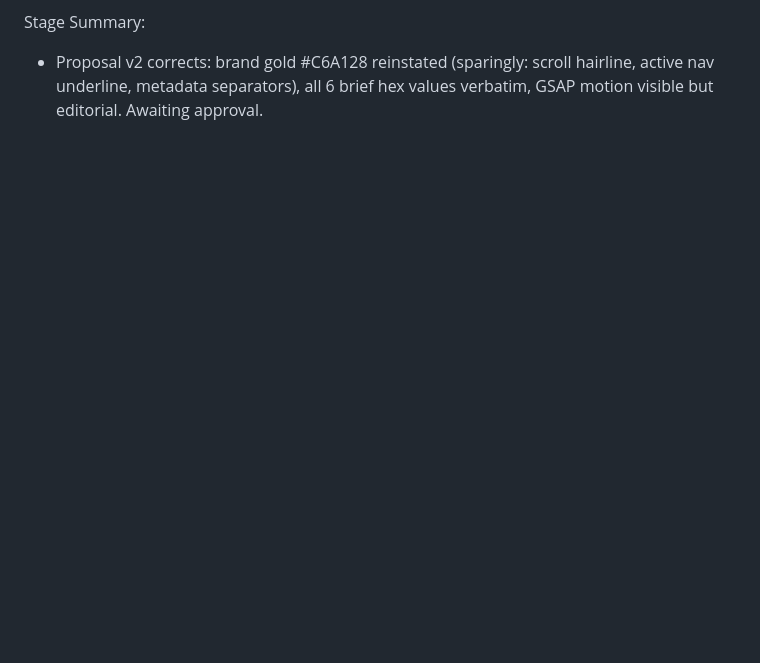
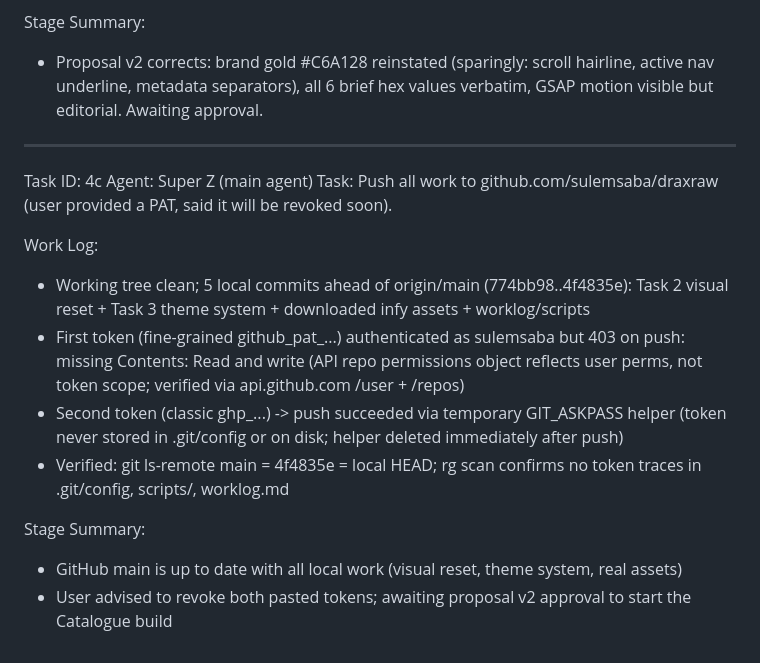
Before and after one commit to sulemsaba/draxraw, a Markdown page: worklog.md, the part around the change. Drawn GitHub-style; blank space fills up the shorter version.

Commit message:
7aac9937-536a-4c72-93d0-8d0c8bc49293

```diff
--- a/worklog.md
+++ b/worklog.md
@@ -86,3 +86,17 @@ Work Log:
 
 Stage Summary:
 - Proposal v2 corrects: brand gold #C6A128 reinstated (sparingly: scroll hairline, active nav underline, metadata separators), all 6 brief hex values verbatim, GSAP motion visible but editorial. Awaiting approval.
+---
+Task ID: 4c
+Agent: Super Z (main agent)
+Task: Push all work to github.com/sulemsaba/draxraw (user provided a PAT, said it will be revoked soon).
+
+Work Log:
+- Working tree clean; 5 local commits ahead of origin/main (774bb98..4f4835e): Task 2 visual reset + Task 3 theme system + downloaded infy assets + worklog/scripts
+- First token (fine-grained github_pat_...) authenticated as sulemsaba but 403 on push: missing Contents: Read and write (API repo permissions object reflects user perms, not token scope; verified via api.github.com /user + /repos)
+- Second token (classic ghp_...) -> push succeeded via temporary GIT_ASKPASS helper (token never stored in .git/config or on disk; helper deleted immediately after push)
+- Verified: git ls-remote main = 4f4835e = local HEAD; rg scan confirms no token traces in .git/config, scripts/, worklog.md
+
+Stage Summary:
+- GitHub main is up to date with all local work (visual reset, theme system, real assets)
+- User advised to revoke both pasted tokens; awaiting proposal v2 approval to start the Catalogue build
```
